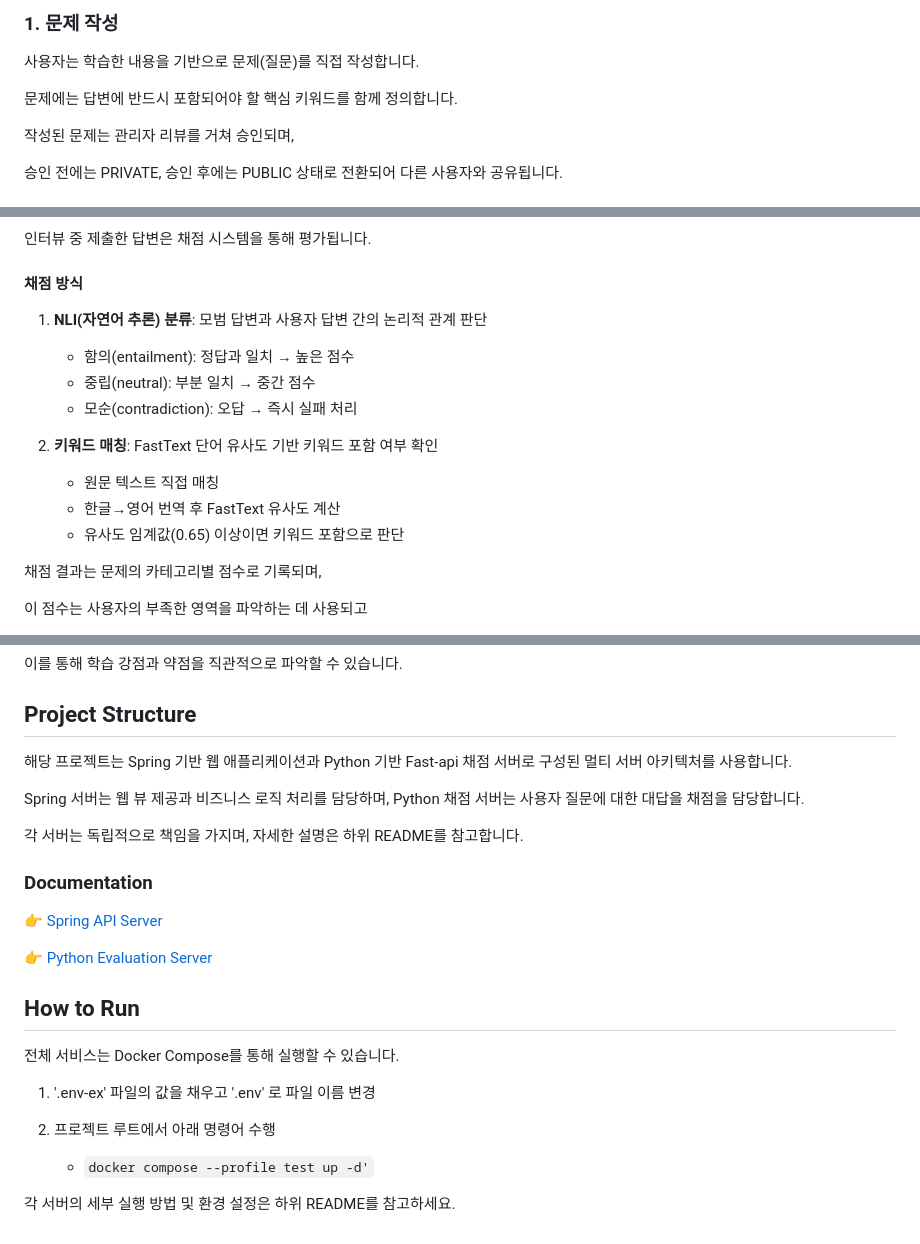
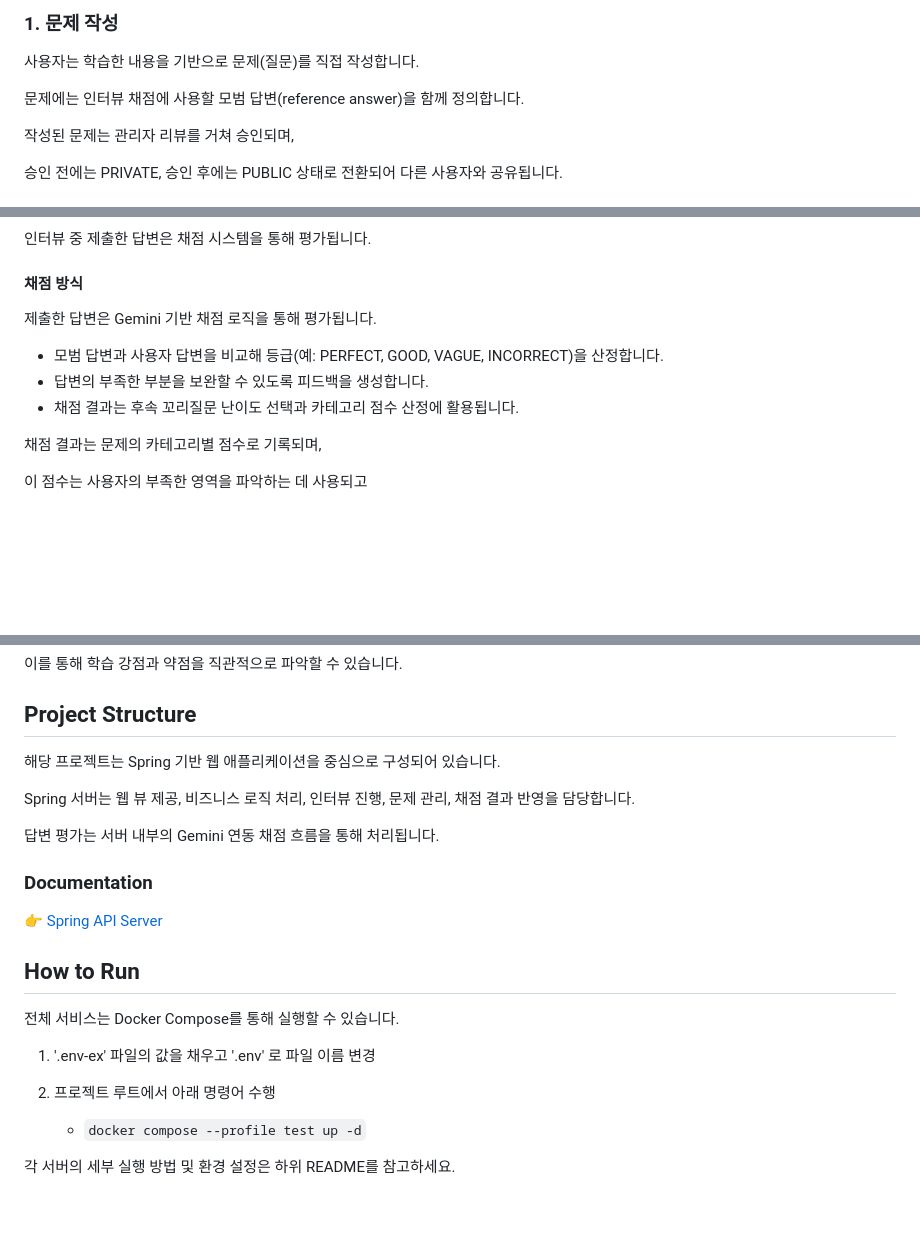
Before and after one commit to This2sho/javis, a Markdown page: README.md, 3 parts joined by grey strips. Drawn GitHub-style; blank space fills up the shorter version.

Commit message:
docs: gemini로 변경한거 문서 반영

```diff
--- a/README.md
+++ b/README.md
@@ -28,7 +28,7 @@
 
 사용자는 학습한 내용을 기반으로 문제(질문)를 직접 작성합니다.
 
-문제에는 답변에 반드시 포함되어야 할 핵심 키워드를 함께 정의합니다.
+문제에는 인터뷰 채점에 사용할 모범 답변(reference answer)을 함께 정의합니다.
 
 작성된 문제는 관리자 리뷰를 거쳐 승인되며,
 
@@ -48,15 +48,11 @@
 
 #### 채점 방식
 
-1. **NLI(자연어 추론) 분류**: 모범 답변과 사용자 답변 간의 논리적 관계 판단
-   - 함의(entailment): 정답과 일치 → 높은 점수
-   - 중립(neutral): 부분 일치 → 중간 점수
-   - 모순(contradiction): 오답 → 즉시 실패 처리
+제출한 답변은 Gemini 기반 채점 로직을 통해 평가됩니다.
 
-2. **키워드 매칭**: FastText 단어 유사도 기반 키워드 포함 여부 확인
-   - 원문 텍스트 직접 매칭
-   - 한글→영어 번역 후 FastText 유사도 계산
-   - 유사도 임계값(0.65) 이상이면 키워드 포함으로 판단
+- 모범 답변과 사용자 답변을 비교해 등급(예: PERFECT, GOOD, VAGUE, INCORRECT)을 산정합니다.
+- 답변의 부족한 부분을 보완할 수 있도록 피드백을 생성합니다.
+- 채점 결과는 후속 꼬리질문 난이도 선택과 카테고리 점수 산정에 활용됩니다.
 
 채점 결과는 문제의 카테고리별 점수로 기록되며,
 
@@ -87,19 +83,15 @@
 
 
 ## Project Structure
-해당 프로젝트는 Spring 기반 웹 애플리케이션과 Python 기반 Fast-api 채점 서버로 구성된 멀티 서버 아키텍처를 사용합니다.
+해당 프로젝트는 Spring 기반 웹 애플리케이션을 중심으로 구성되어 있습니다.
 
-Spring 서버는 웹 뷰 제공과 비즈니스 로직 처리를 담당하며,
-Python 채점 서버는 사용자 질문에 대한 대답을 채점을 담당합니다.
+Spring 서버는 웹 뷰 제공, 비즈니스 로직 처리, 인터뷰 진행, 문제 관리, 채점 결과 반영을 담당합니다.
 
-각 서버는 독립적으로 책임을 가지며,
-자세한 설명은 하위 README를 참고합니다.
+답변 평가는 서버 내부의 Gemini 연동 채점 흐름을 통해 처리됩니다.
 
 ### Documentation
 
 👉 [Spring API Server](./learn-hub/README.md)
-
-👉 [Python Evaluation Server](./evaluation/README.md)
 
 ## How to Run
 
@@ -109,7 +101,7 @@ Python 채점 서버는 사용자 질문에 대한 대답을 채점을 담당합
 
 2. 프로젝트 루트에서 아래 명령어 수행
 
-    - ``docker compose --profile test up -d'``
+    - `docker compose --profile test up -d`
 
 각 서버의 세부 실행 방법 및 환경 설정은
 하위 README를 참고하세요.
```
Also changed, not shown: learn-hub/README.md (+6 -7 lines).
